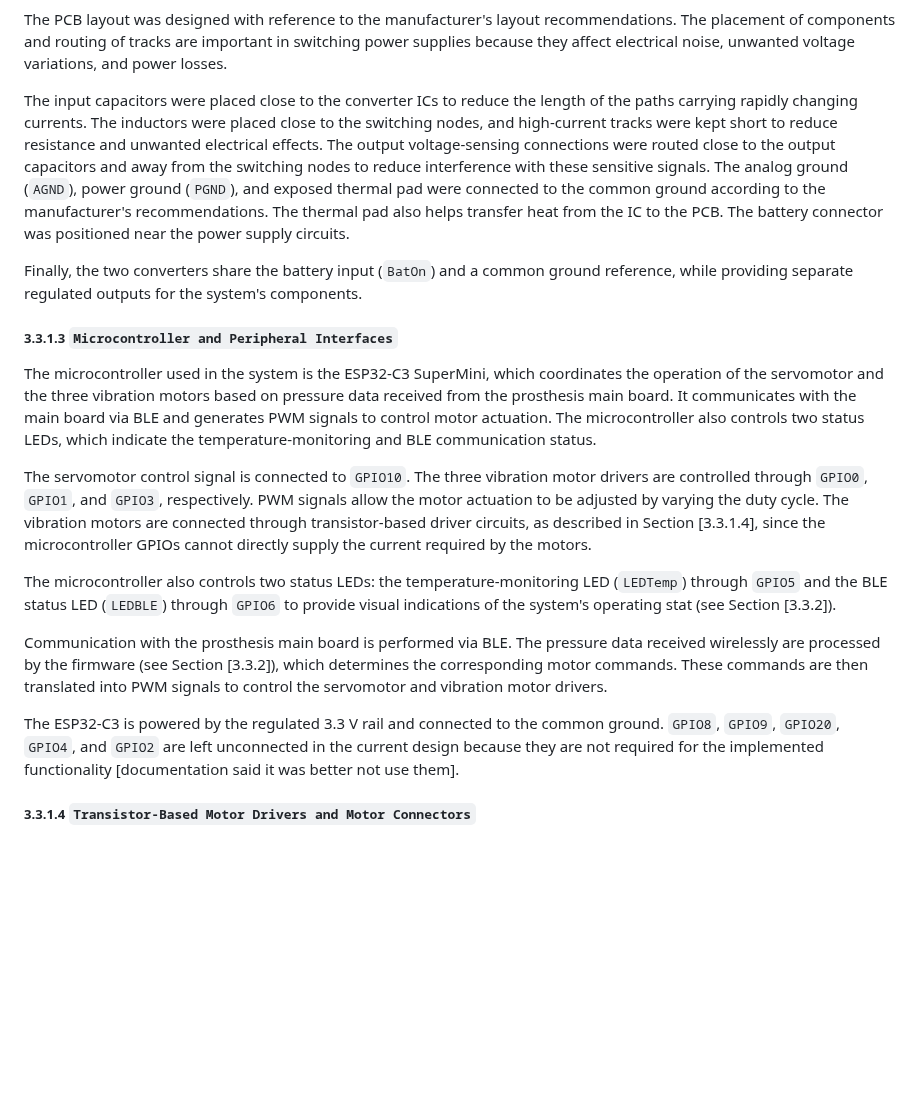
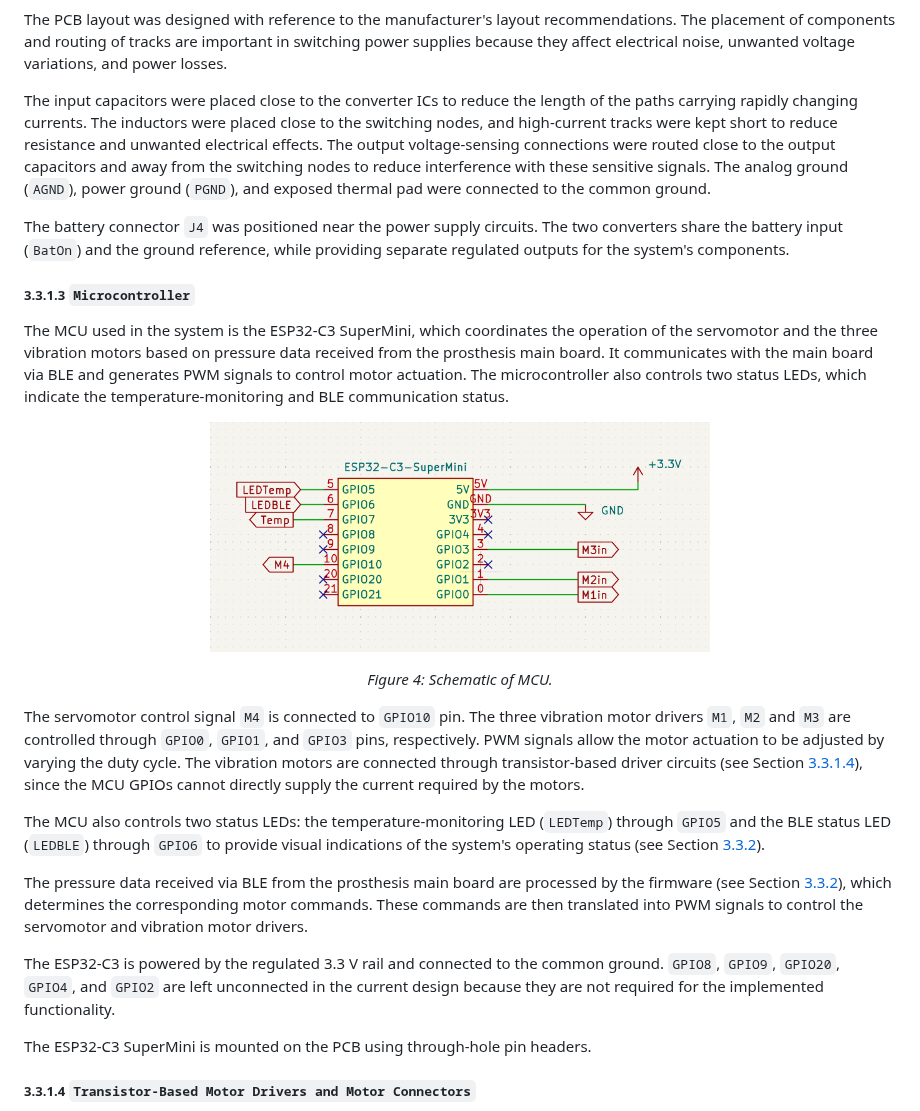
Before and after one commit to N-Pulse/Haptics-2026, a Markdown page: SDR/DSD_Haptics-01.md, the part around one of its changes. GitHub-like rendering; pictures changed too: SDR/images/schematic_MCU.png (added); blank space fills up the shorter version.

```diff
--- a/SDR/DSD_Haptics-01.md
+++ b/SDR/DSD_Haptics-01.md
@@ -301,24 +310,29 @@ The converter circuits and their external components were selected using Texas I
 
 The PCB layout was designed with reference to the manufacturer's layout recommendations. The placement of components and routing of tracks are important in switching power supplies because they affect electrical noise, unwanted voltage variations, and power losses.
 
-The input capacitors were placed close to the converter ICs to reduce the length of the paths carrying rapidly changing currents. The inductors were placed close to the switching nodes, and high-current tracks were kept short to reduce resistance and unwanted electrical effects. The output voltage-sensing connections were routed close to the output capacitors and away from the switching nodes to reduce interference with these sensitive signals. The analog ground (`AGND`), power ground (`PGND`), and exposed thermal pad were connected to the common ground according to the manufacturer's recommendations. The thermal pad also helps transfer heat from the IC to the PCB.
-The battery connector was positioned near the power supply circuits.
+The input capacitors were placed close to the converter ICs to reduce the length of the paths carrying rapidly changing currents. The inductors were placed close to the switching nodes, and high-current tracks were kept short to reduce resistance and unwanted electrical effects. The output voltage-sensing connections were routed close to the output capacitors and away from the switching nodes to reduce interference with these sensitive signals. The analog ground (`AGND`), power ground (`PGND`), and exposed thermal pad were connected to the common ground.
 
-Finally, the two converters share the battery input (`BatOn`) and a common ground reference, while providing separate regulated outputs for the system's components.
+The battery connector `J4` was positioned near the power supply circuits. The two converters share the battery input (`BatOn`) and the ground reference, while providing separate regulated outputs for the system's components.
 
-##### 3.3.1.3 `Microcontroller and Peripheral Interfaces`
+##### 3.3.1.3 `Microcontroller`
 
-The microcontroller used in the system is the ESP32-C3 SuperMini, which coordinates the operation of the servomotor and the three vibration motors based on pressure data received from the prosthesis main board. It communicates with the main board via BLE and generates PWM signals to control motor actuation. The microcontroller also controls two status LEDs, which indicate the temperature-monitoring and BLE communication status.
+The MCU used in the system is the ESP32-C3 SuperMini, which coordinates the operation of the servomotor and the three vibration motors based on pressure data received from the prosthesis main board. It communicates with the main board via BLE and generates PWM signals to control motor actuation. The microcontroller also controls two status LEDs, which indicate the temperature-monitoring and BLE communication status.
 
+<p align="center">
+  <img src="images/schematic_MCU.png" width="500">
+</p>
+<p align="center">
+  <em>Figure 4: Schematic of MCU.</em>
+</p>
 
-<!--[Insert zoomed-in schematic of the circuit]-->
+The servomotor control signal `M4` is connected to `GPIO10` pin. The three vibration motor drivers `M1`, `M2` and `M3` are controlled through `GPIO0`, `GPIO1`, and `GPIO3` pins, respectively. PWM signals allow the motor actuation to be adjusted by varying the duty cycle. The vibration motors are connected through transistor-based driver circuits (see Section [3.3.1.4](#motor-drivers)), since the MCU GPIOs cannot directly supply the current required by the motors.
 
-The servomotor control signal is connected to `GPIO10`. The three vibration motor drivers are controlled through `GPIO0`, `GPIO1`, and `GPIO3`, respectively. PWM signals allow the motor actuation to be adjusted by varying the duty cycle. The vibration motors are connected through transistor-based driver circuits, as described in Section [3.3.1.4], since the microcontroller GPIOs cannot directly supply the current required by the motors.
+The MCU also controls two status LEDs: the temperature-monitoring LED (`LEDTemp`) through `GPIO5` and the BLE status LED (`LEDBLE`) through `GPIO6` to  provide visual indications of the system's operating status (see Section [3.3.2](#332-firmware)).
 
-The microcontroller also controls two status LEDs: the temperature-monitoring LED (`LEDTemp`) through `GPIO5` and the BLE status LED (`LEDBLE`) through `GPIO6` to  provide visual indications of the system's operating stat (see Section [3.3.2]).
+The pressure data received via BLE from the prosthesis main board are processed by the firmware (see Section [3.3.2](#332-firmware)), which determines the corresponding motor commands. These commands are then translated into PWM signals to control the servomotor and vibration motor drivers.
 
-Communication with the prosthesis main board is performed via BLE. The pressure data received wirelessly are processed by the firmware (see Section [3.3.2]), which determines the corresponding motor commands. These commands are then translated into PWM signals to control the servomotor and vibration motor drivers.
+The ESP32-C3 is powered by the regulated 3.3 V rail and connected to the common ground. `GPIO8`, `GPIO9`, `GPIO20`, `GPIO4`, and `GPIO2` are left unconnected in the current design because they are not required for the implemented functionality.
 
-The ESP32-C3 is powered by the regulated 3.3 V rail and connected to the common ground. `GPIO8`, `GPIO9`, `GPIO20`, `GPIO4`, and `GPIO2` are left unconnected in the current design because they are not required for the implemented functionality [documentation said it was better not use them].
+The ESP32-C3 SuperMini is mounted on the PCB using through-hole pin headers.
 
 ##### 3.3.1.4 `Transistor-Based Motor Drivers and Motor Connectors`
```
Also changed, not shown: other parts of SDR/DSD_Haptics-01.md (+57 -32 lines), SDR/images/schematic_LEDs.png (added), SDR/images/schematic_battery.png (added), SDR/images/schematic_motordrivers.png (added), SDR/images/schematic_powerboards.png (added).
